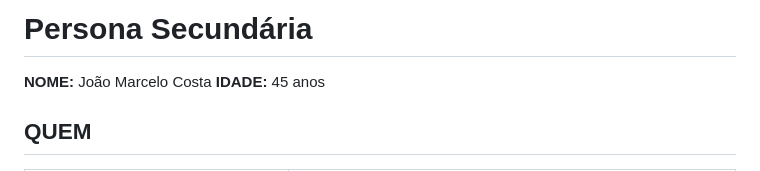
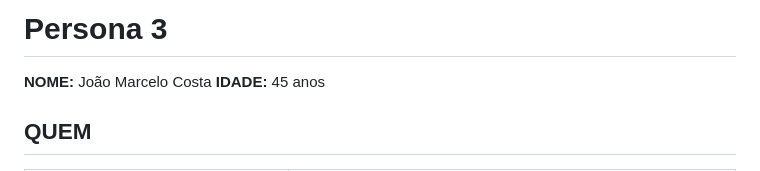
Before and after one commit to Alicia-Miranda/MasterClass, a Markdown page: doc/personas/persona_3.md, the part around the change. Drawn GitHub-style.

```diff
--- a/doc/personas/persona_3.md
+++ b/doc/personas/persona_3.md
@@ -1,4 +1,4 @@
-# Persona Secundária
+# Persona 3
 **NOME:** João Marcelo Costa
 **IDADE:** 45 anos
 
```
